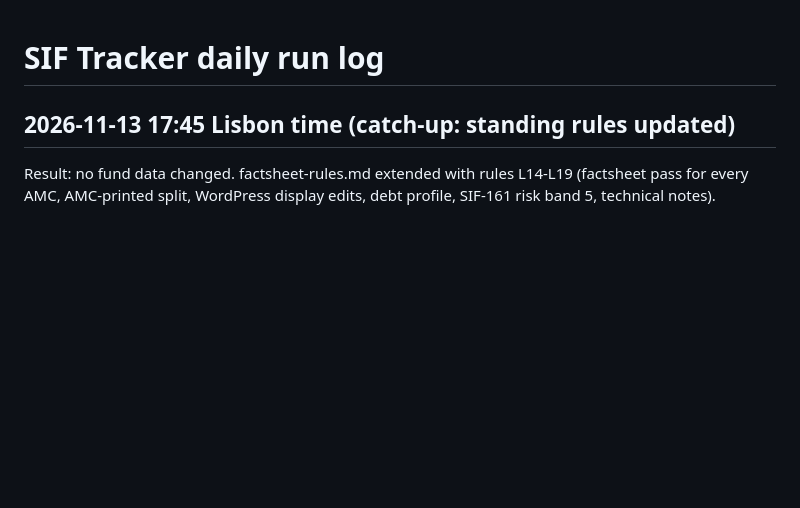
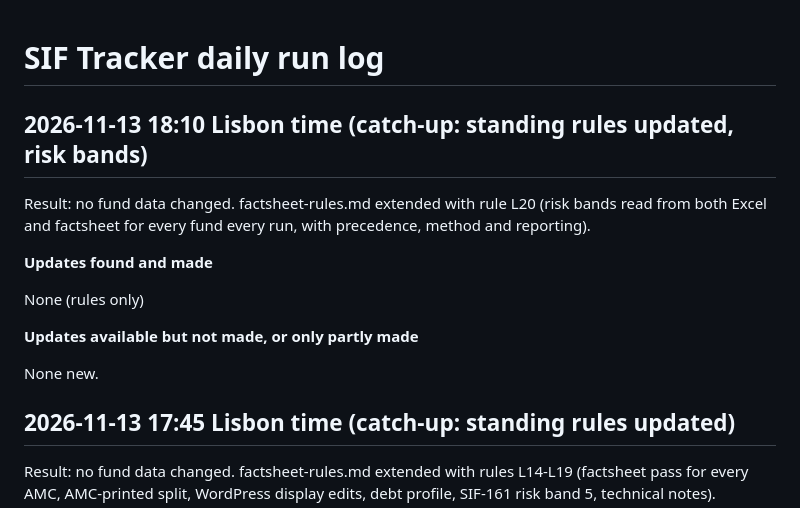
Before and after one commit to investingtfd/sif-tracker, a Markdown page: site/run-log.md, the part around the change. Drawn GitHub-style; blank space fills up the shorter version.

```diff
--- a/site/run-log.md
+++ b/site/run-log.md
@@ -1,4 +1,15 @@
 # SIF Tracker daily run log
+
+## 2026-11-13 18:10 Lisbon time (catch-up: standing rules updated, risk bands)
+Result: no fund data changed. factsheet-rules.md extended with rule L20 (risk bands read from both Excel and factsheet for every fund every run, with precedence, method and reporting).
+
+**Updates found and made**
+
+None (rules only)
+
+**Updates available but not made, or only partly made**
+
+None new.
 
 ## 2026-11-13 17:45 Lisbon time (catch-up: standing rules updated)
 Result: no fund data changed. factsheet-rules.md extended with rules L14-L19 (factsheet pass for every AMC, AMC-printed split, WordPress display edits, debt profile, SIF-161 risk band 5, technical notes).
```
Also changed, not shown: site/factsheet-rules.md (+7 -0 lines).
